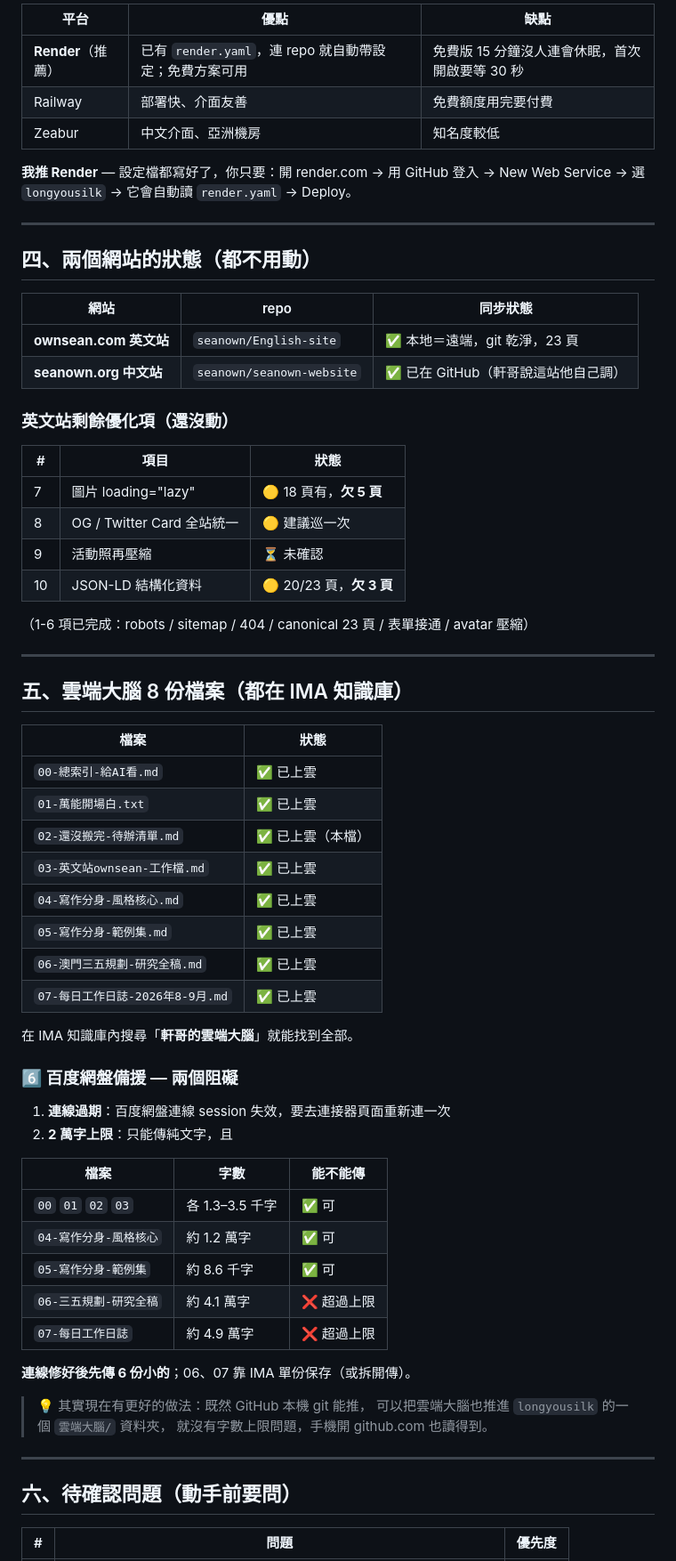
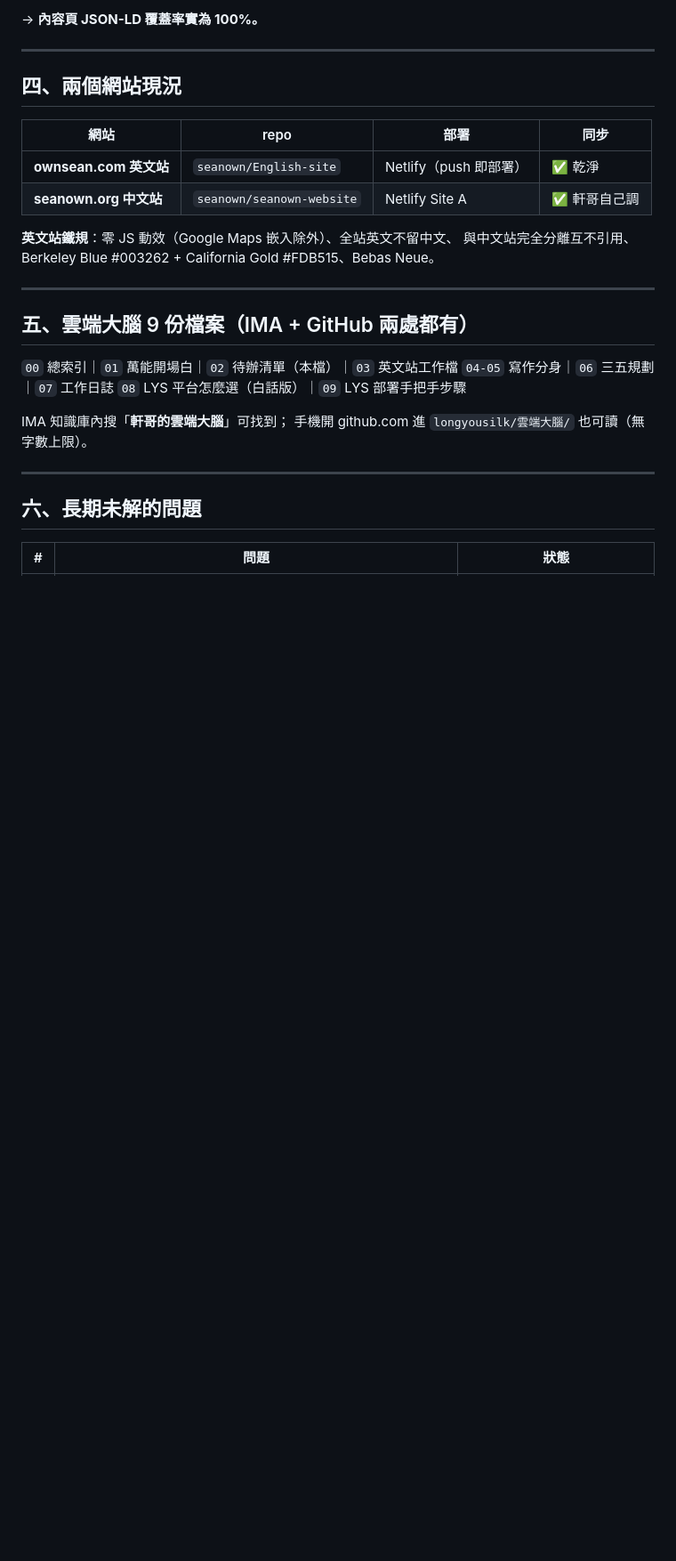
Before and after one commit to seanown/longyousilk, a Markdown page: 雲端大腦/02-還沒搬完-待辦清單.md, the part around one of its changes. Shown at 89% size. Drawn GitHub-style; blank space fills up the shorter version.

```diff
--- a/雲端大腦/02-還沒搬完-待辦清單.md
+++ b/雲端大腦/02-還沒搬完-待辦清單.md
@@ -67,72 +69,32 @@ categories / settings / applications）全數 200。
 
-| 平台 | 優點 | 缺點 |
-|---|---|---|
-| **Render**（推薦） | 已有 `render.yaml`，連 repo 就自動帶設定；免費方案可用 | 免費版 15 分鐘沒人連會休眠，首次開啟要等 30 秒 |
-| Railway | 部署快、介面友善 | 免費額度用完要付費 |
-| Zeabur | 中文介面、亞洲機房 | 知名度較低 |
-
-**我推 Render** — 設定檔都寫好了，你只要：開 render.com → 用 GitHub 登入 →
-New Web Service → 選 `longyousilk` → 它會自動讀 `render.yaml` → Deploy。
+→ **內容頁 JSON-LD 覆蓋率實為 100%。**
 
 ---
 
-## 四、兩個網站的狀態（都不用動）
+## 四、兩個網站現況
 
-| 網站 | repo | 同步狀態 |
-|---|---|---|
-| **ownsean.com 英文站** | `seanown/English-site` | ✅ 本地＝遠端，git 乾淨，23 頁 |
-| **seanown.org 中文站** | `seanown/seanown-website` | ✅ 已在 GitHub（軒哥說這站他自己調） |
+| 網站 | repo | 部署 | 同步 |
+|---|---|---|---|
+| **ownsean.com 英文站** | `seanown/English-site` | Netlify（push 即部署） | ✅ 乾淨 |
+| **seanown.org 中文站** | `seanown/seanown-website` | Netlify Site A | ✅ 軒哥自己調 |
 
-### 英文站剩餘優化項（還沒動）
-
-| # | 項目 | 狀態 |
-|---|---|---|
-| 7 | 圖片 loading="lazy" | 🟡 18 頁有，**欠 5 頁** |
-| 8 | OG / Twitter Card 全站統一 | 🟡 建議巡一次 |
-| 9 | 活動照再壓縮 | ⏳ 未確認 |
-| 10 | JSON-LD 結構化資料 | 🟡 20/23 頁，**欠 3 頁** |
-
-（1-6 項已完成：robots / sitemap / 404 / canonical 23 頁 / 表單接通 / avatar 壓縮）
+**英文站鐵規**：零 JS 動效（Google Maps 嵌入除外）、全站英文不留中文、
+與中文站完全分離互不引用、Berkeley Blue #003262 + California Gold #FDB515、Bebas Neue。
 
 ---
 
-## 五、雲端大腦 8 份檔案（都在 IMA 知識庫）
+## 五、雲端大腦 9 份檔案（IMA + GitHub 兩處都有）
 
-| 檔案 | 狀態 |
-|---|---|
-| `00-總索引-給AI看.md` | ✅ 已上雲 |
-| `01-萬能開場白.txt` | ✅ 已上雲 |
-| `02-還沒搬完-待辦清單.md` | ✅ 已上雲（本檔） |
-| `03-英文站ownsean-工作檔.md` | ✅ 已上雲 |
-| `04-寫作分身-風格核心.md` | ✅ 已上雲 |
-| `05-寫作分身-範例集.md` | ✅ 已上雲 |
-| `06-澳門三五規劃-研究全稿.md` | ✅ 已上雲 |
-| `07-每日工作日誌-2026年8-9月.md` | ✅ 已上雲 |
+`00` 總索引｜`01` 萬能開場白｜`02` 待辦清單（本檔）｜`03` 英文站工作檔
+`04-05` 寫作分身｜`06` 三五規劃｜`07` 工作日誌
+`08` LYS 平台怎麼選（白話版）｜`09` LYS 部署手把手步驟
 
-在 IMA 知識庫內搜尋「**軒哥的雲端大腦**」就能找到全部。
-
-### 6️⃣ 百度網盤備援 — 兩個阻礙
-
-1. **連線過期**：百度網盤連線 session 失效，要去連接器頁面重新連一次
-2. **2 萬字上限**：只能傳純文字，且
-
-| 檔案 | 字數 | 能不能傳 |
-|---|---|---|
-| `00` `01` `02` `03` | 各 1.3–3.5 千字 | ✅ 可 |
-| `04-寫作分身-風格核心` | 約 1.2 萬字 | ✅ 可 |
-| `05-寫作分身-範例集` | 約 8.6 千字 | ✅ 可 |
-| `06-三五規劃-研究全稿` | 約 4.1 萬字 | ❌ 超過上限 |
-| `07-每日工作日誌` | 約 4.9 萬字 | ❌ 超過上限 |
-
-**連線修好後先傳 6 份小的**；06、07 靠 IMA 單份保存（或拆開傳）。
-
-> 💡 其實現在有更好的做法：既然 GitHub 本機 git 能推，
-> 可以把雲端大腦也推進 `longyousilk` 的一個 `雲端大腦/` 資料夾，
-> 就沒有字數上限問題，手機開 github.com 也讀得到。
+IMA 知識庫內搜「**軒哥的雲端大腦**」可找到；
+手機開 github.com 進 `longyousilk/雲端大腦/` 也可讀（無字數上限）。
 
 ---
 
-## 六、待確認問題（動手前要問）
+## 六、長期未解的問題
 
-| # | 問題 | 優先度 |
+| # | 問題 | 狀態 |
 |---|---|---|
```
Also changed, not shown: other parts of 雲端大腦/02-還沒搬完-待辦清單.md (+51 -59 lines).
